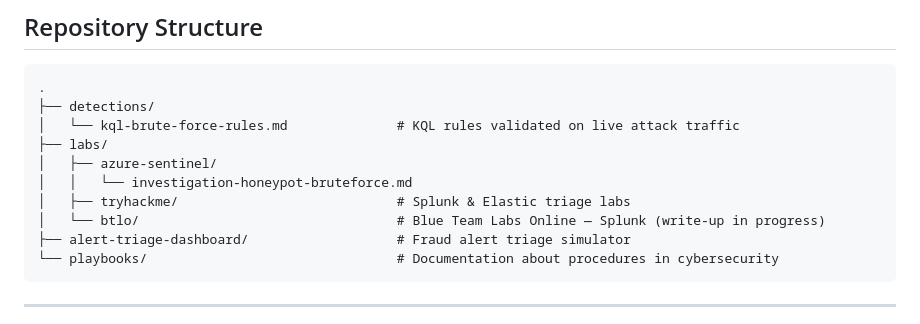
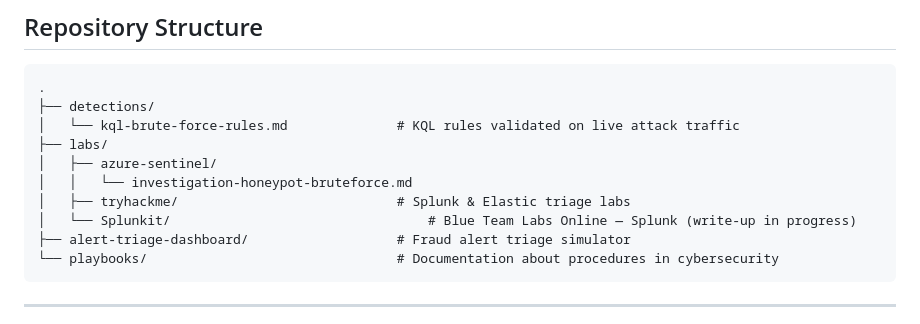
Before and after one commit to angelrbolivar/angelrbolivar-soc-portfolio, a Markdown page: README.md, the part around the change. GitHub-like rendering.

````diff
--- a/README.md
+++ b/README.md
@@ -93,7 +93,7 @@ High-volume alert queue under SLA: live cases, incomplete and sometimes conflict
 │   ├── azure-sentinel/
 │   │   └── investigation-honeypot-bruteforce.md
 │   ├── tryhackme/                            # Splunk & Elastic triage labs
-│   └── btlo/                                 # Blue Team Labs Online — Splunk (write-up in progress)
+│   └── Splunkit/                                 # Blue Team Labs Online — Splunk (write-up in progress)
 ├── alert-triage-dashboard/                   # Fraud alert triage simulator
 └── playbooks/                                # Documentation about procedures in cybersecurity
 ```
````
